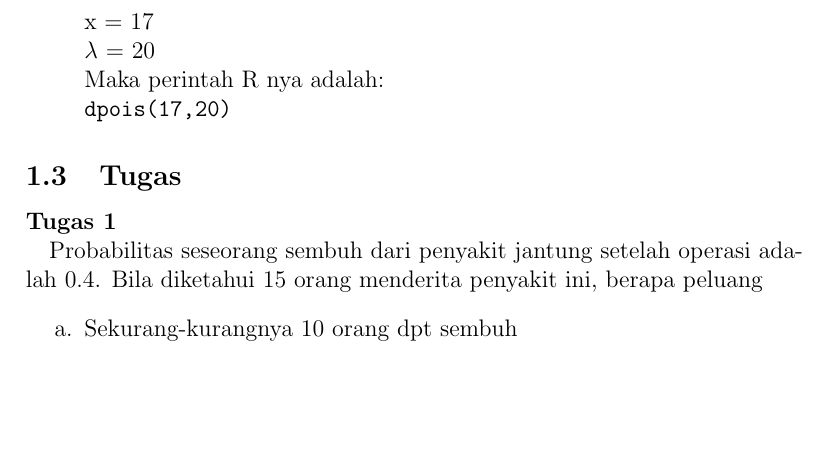
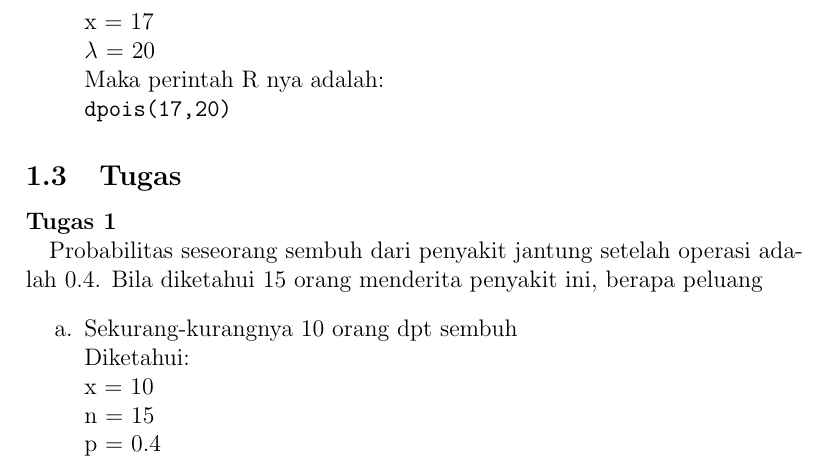
Before and after one commit to aldzikridp/laporan, a LaTeX document (Statistika/11/195410189_Aldzikri Dwijayanto Prathama_11_TI4_lap.tex): part of page 12 of 12, cut so that both start at the same text, the shorter picture padded with empty space. Compiled offline with pdfLaTeX.

Commit message:
modified:   Statistika/11/195410189_Aldzikri Dwijayanto Prathama_11_TI4_lap.tex

```diff
--- a/Statistika/11/195410189_Aldzikri Dwijayanto Prathama_11_TI4_lap.tex
+++ b/Statistika/11/195410189_Aldzikri Dwijayanto Prathama_11_TI4_lap.tex
@@ -282,6 +282,10 @@ mempengaruhi satu sama lainnya mengenai kebiasaan belanja mereka.
 Probabilitas seseorang sembuh dari penyakit jantung setelah operasi adalah 0.4. Bila
 diketahui 15 orang menderita penyakit ini, berapa peluang
 \begin{enumerate}[label = \alph*.]
-	\item Sekurang-kurangnya 10 orang dpt sembuh
+	\item Sekurang-kurangnya 10 orang dpt sembuh\\
+	Diketahui: \\
+	x = 10\\
+	n = 15\\
+	p = 0.4\\
 \end{enumerate}
 \end{document}
```
